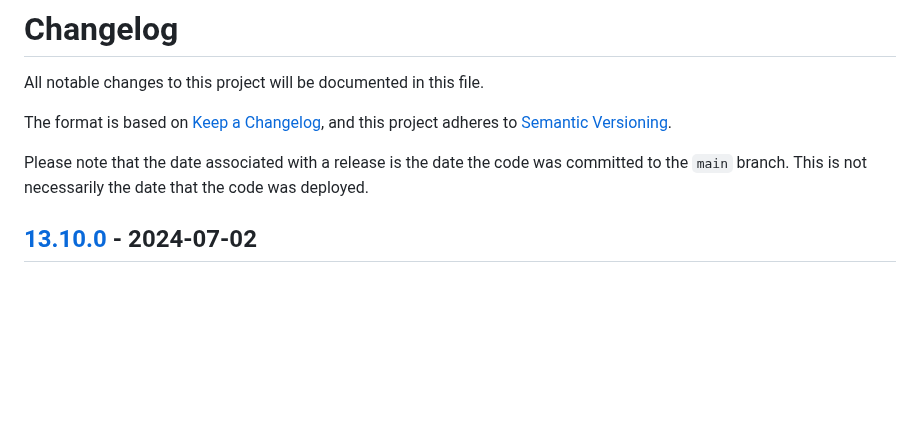
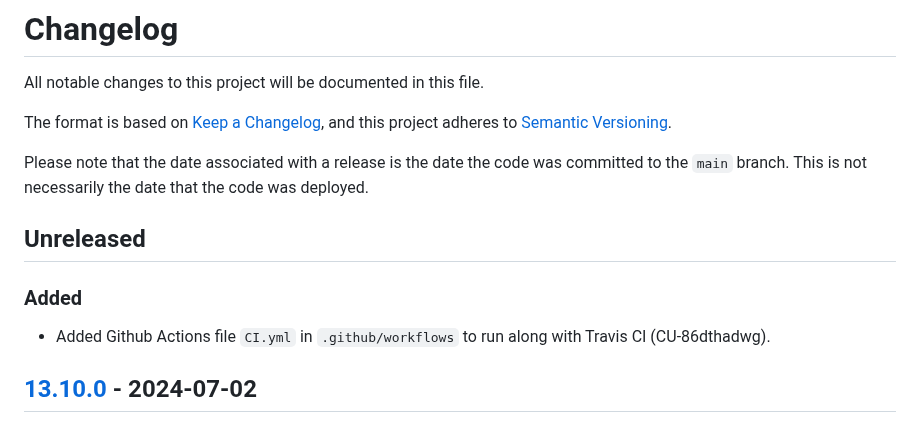
Before and after one commit to bravetechnologycoop/BraveButtons, a Markdown page: CHANGELOG.md, the part around the change. Drawn GitHub-style; blank space fills up the shorter version.

Commit message:
added changelog

```diff
--- a/CHANGELOG.md
+++ b/CHANGELOG.md
@@ -8,6 +8,12 @@ and this project adheres to [Semantic Versioning](https://semver.org/spec/v2.0.0
 Please note that the date associated with a release is the date the code
 was committed to the `main` branch. This is not necessarily the date that
 the code was deployed.
+
+## Unreleased
+
+### Added
+
+- Added Github Actions file `CI.yml` in `.github/workflows` to run along with Travis CI (CU-86dthadwg).
 
 ## [13.10.0] - 2024-07-02
 
```
